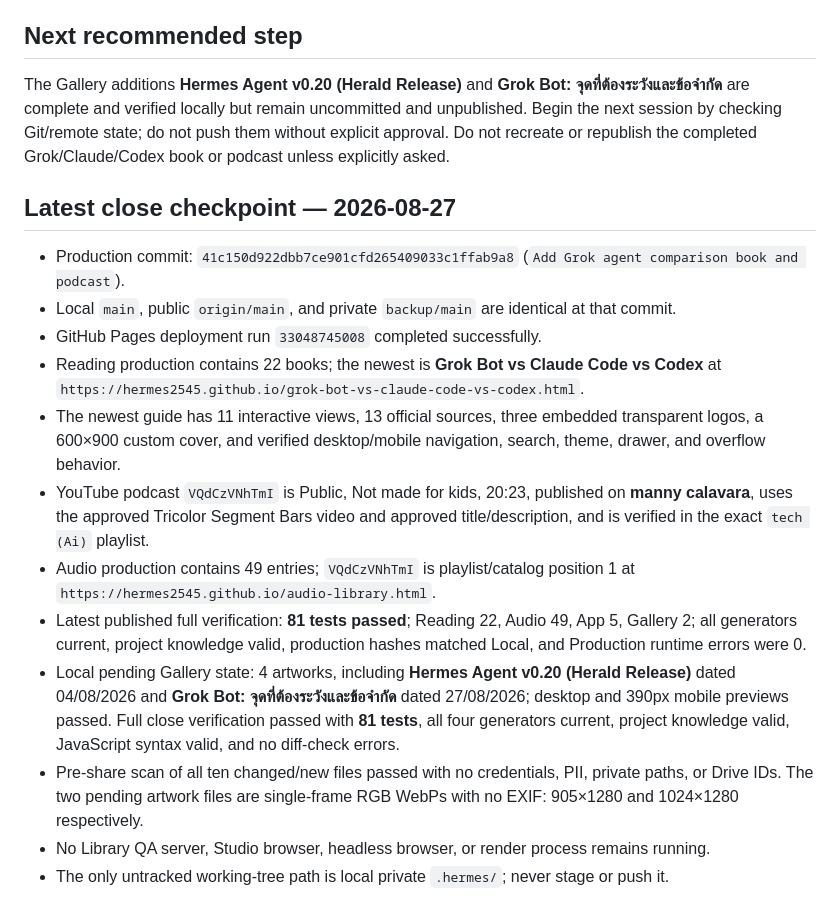
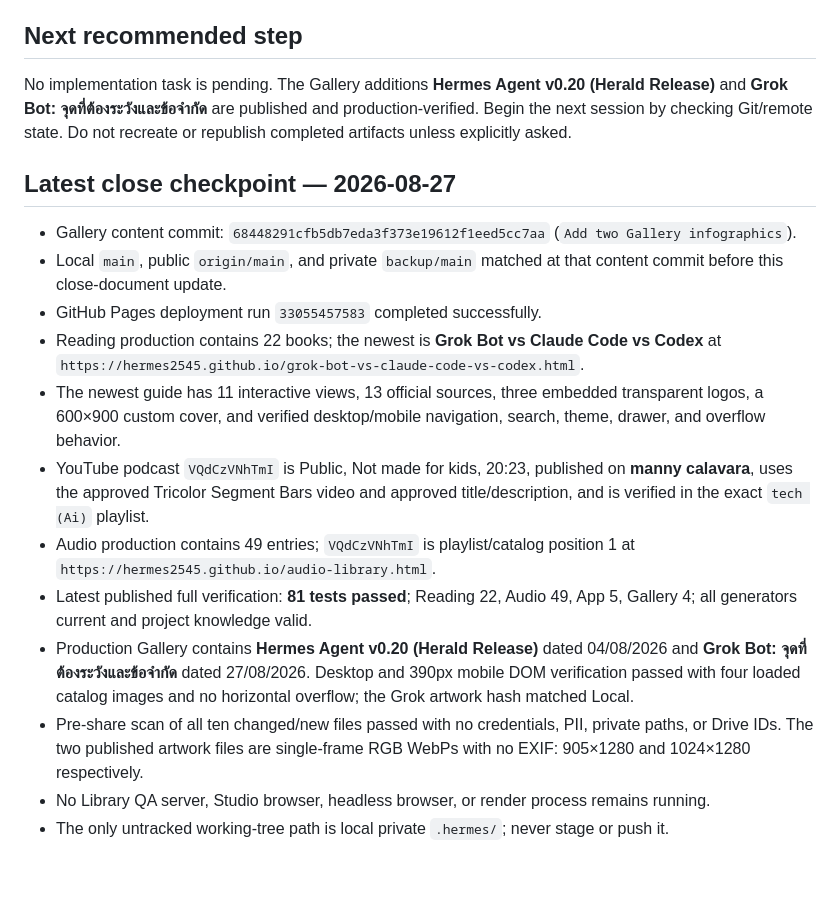
Before and after one commit to hermes2545/hermes2545.github.io, a Markdown page: docs/SESSION_HANDOFF.md, the part around the change. Drawn GitHub-style; blank space fills up the shorter version.

```diff
--- a/docs/SESSION_HANDOFF.md
+++ b/docs/SESSION_HANDOFF.md
@@ -126,20 +126,20 @@ Expected verified result at close: **81 tests passed**, all four generated pages
 
 ## Next recommended step
 
-The Gallery additions **Hermes Agent v0.20 (Herald Release)** and **Grok Bot: จุดที่ต้องระวังและข้อจำกัด** are complete and verified locally but remain uncommitted and unpublished. Begin the next session by checking Git/remote state; do not push them without explicit approval. Do not recreate or republish the completed Grok/Claude/Codex book or podcast unless explicitly asked.
+No implementation task is pending. The Gallery additions **Hermes Agent v0.20 (Herald Release)** and **Grok Bot: จุดที่ต้องระวังและข้อจำกัด** are published and production-verified. Begin the next session by checking Git/remote state. Do not recreate or republish completed artifacts unless explicitly asked.
 
 ## Latest close checkpoint — 2026-08-27
 
-- Production commit: `41c150d922dbb7ce901cfd265409033c1ffab9a8` (`Add Grok agent comparison book and podcast`).
-- Local `main`, public `origin/main`, and private `backup/main` are identical at that commit.
-- GitHub Pages deployment run `33048745008` completed successfully.
+- Gallery content commit: `68448291cfb5db7eda3f373e19612f1eed5cc7aa` (`Add two Gallery infographics`).
+- Local `main`, public `origin/main`, and private `backup/main` matched at that content commit before this close-document update.
+- GitHub Pages deployment run `33055457583` completed successfully.
 - Reading production contains 22 books; the newest is **Grok Bot vs Claude Code vs Codex** at `https://hermes2545.github.io/grok-bot-vs-claude-code-vs-codex.html`.
 - The newest guide has 11 interactive views, 13 official sources, three embedded transparent logos, a 600×900 custom cover, and verified desktop/mobile navigation, search, theme, drawer, and overflow behavior.
 - YouTube podcast `VQdCzVNhTmI` is Public, Not made for kids, 20:23, published on **manny calavara**, uses the approved Tricolor Segment Bars video and approved title/description, and is verified in the exact `tech (Ai)` playlist.
 - Audio production contains 49 entries; `VQdCzVNhTmI` is playlist/catalog position 1 at `https://hermes2545.github.io/audio-library.html`.
-- Latest published full verification: **81 tests passed**; Reading 22, Audio 49, App 5, Gallery 2; all generators current, project knowledge valid, production hashes matched Local, and Production runtime errors were 0.
-- Local pending Gallery state: 4 artworks, including **Hermes Agent v0.20 (Herald Release)** dated 04/08/2026 and **Grok Bot: จุดที่ต้องระวังและข้อจำกัด** dated 27/08/2026; desktop and 390px mobile previews passed. Full close verification passed with **81 tests**, all four generators current, project knowledge valid, JavaScript syntax valid, and no diff-check errors.
-- Pre-share scan of all ten changed/new files passed with no credentials, PII, private paths, or Drive IDs. The two pending artwork files are single-frame RGB WebPs with no EXIF: 905×1280 and 1024×1280 respectively.
+- Latest published full verification: **81 tests passed**; Reading 22, Audio 49, App 5, Gallery 4; all generators current and project knowledge valid.
+- Production Gallery contains **Hermes Agent v0.20 (Herald Release)** dated 04/08/2026 and **Grok Bot: จุดที่ต้องระวังและข้อจำกัด** dated 27/08/2026. Desktop and 390px mobile DOM verification passed with four loaded catalog images and no horizontal overflow; the Grok artwork hash matched Local.
+- Pre-share scan of all ten changed/new files passed with no credentials, PII, private paths, or Drive IDs. The two published artwork files are single-frame RGB WebPs with no EXIF: 905×1280 and 1024×1280 respectively.
 - No Library QA server, Studio browser, headless browser, or render process remains running.
 - The only untracked working-tree path is local private `.hermes/`; never stage or push it.
 
```
Also changed, not shown: docs/wiki/log.md (+1 -0 lines).
